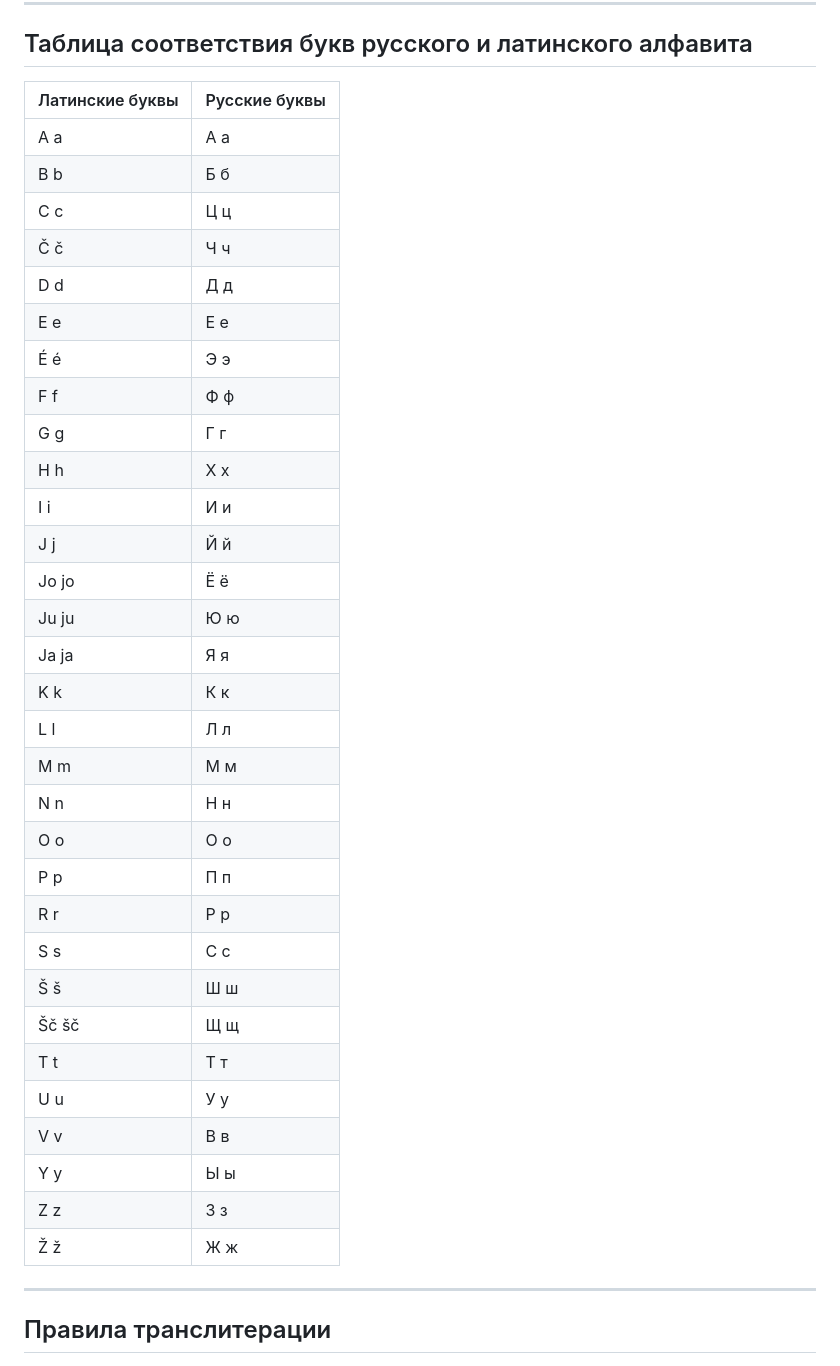
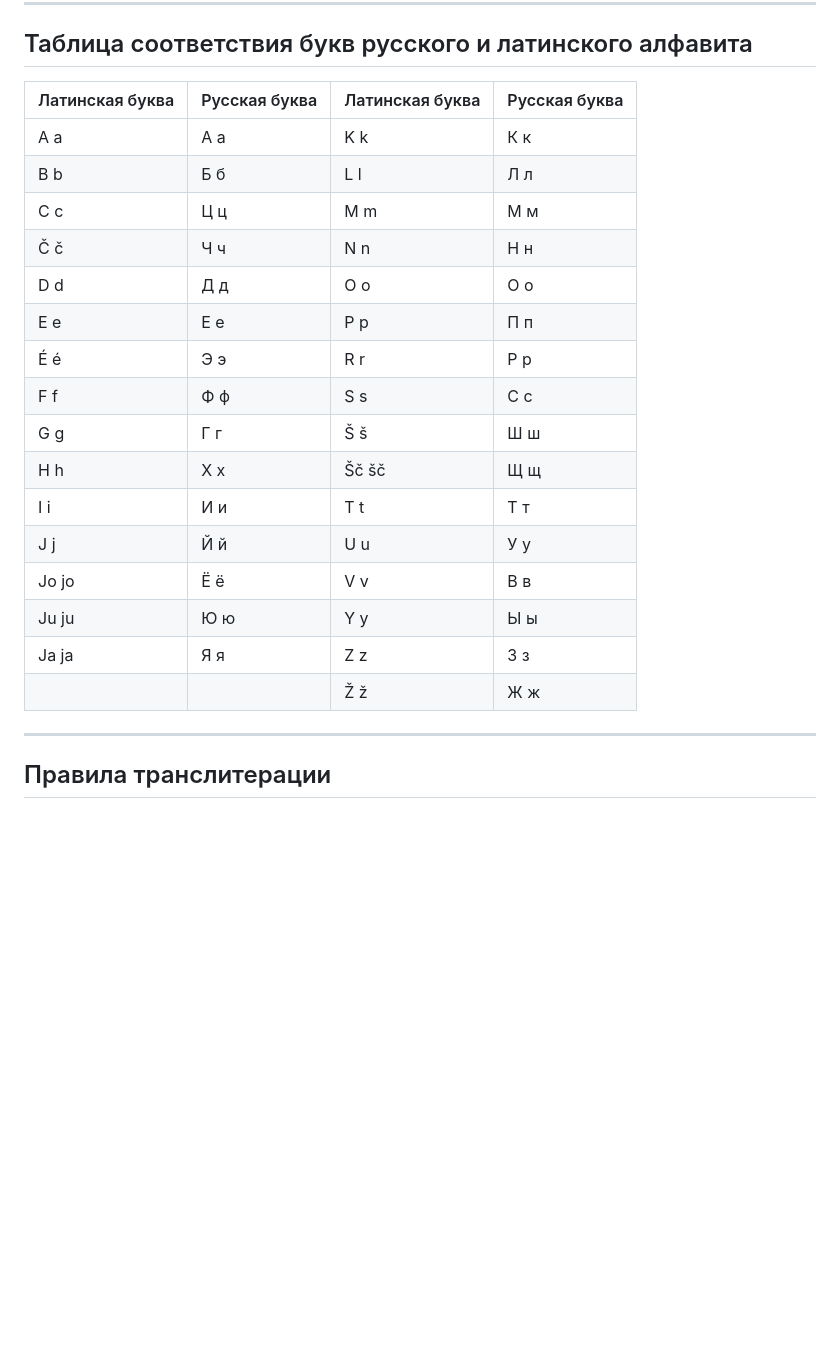
Before and after one commit to venterum/Latinizator, a Markdown page: README.md, the part around the change. Rendered like a GitHub page; blank space fills up the shorter version.

Commit message:
Обновлён README.md

```diff
--- a/README.md
+++ b/README.md
@@ -25,39 +25,24 @@ Latinizator — это инструмент для перевода русско
 
 ## Таблица соответствия букв русского и латинского алфавита
 
-| Латинские буквы | Русские буквы |
-|-----------------|---------------|
-| A a             | А а           |
-| B b             | Б б           |
-| C c             | Ц ц           |
-| Č č             | Ч ч           |
-| D d             | Д д           |
-| E e             | Е е           |
-| É é             | Э э           |
-| F f             | Ф ф           |
-| G g             | Г г           |
-| H h             | Х х           |
-| I i             | И и           |
-| J j             | Й й           |
-| Jo jo           | Ё ё           |
-| Ju ju           | Ю ю           |
-| Ja ja           | Я я           |
-| K k             | К к           |
-| L l             | Л л           |
-| M m             | М м           |
-| N n             | Н н           |
-| O o             | О о           |
-| P p             | П п           |
-| R r             | Р р           |
-| S s             | С с           |
-| Š š             | Ш ш           |
-| Šč šč           | Щ щ           |
-| T t             | Т т           |
-| U u             | У у           |
-| V v             | В в           |
-| Y y             | Ы ы           |
-| Z z             | З з           |
-| Ž ž             | Ж ж           |
+| Латинская буква | Русская буква | Латинская буква | Русская буква |
+|-----------------|---------------|-----------------|---------------|
+| A a             | А а           | K k             | К к           |
+| B b             | Б б           | L l             | Л л           |
+| C c             | Ц ц           | M m             | М м           |
+| Č č             | Ч ч           | N n             | Н н           |
+| D d             | Д д           | O o             | О о           |
+| E e             | Е е           | P p             | П п           |
+| É é             | Э э           | R r             | Р р           |
+| F f             | Ф ф           | S s             | С с           |
+| G g             | Г г           | Š š             | Ш ш           |
+| H h             | Х х           | Šč šč           | Щ щ           |
+| I i             | И и           | T t             | Т т           |
+| J j             | Й й           | U u             | У у           |
+| Jo jo           | Ё ё           | V v             | В в           |
+| Ju ju           | Ю ю           | Y y             | Ы ы           |
+| Ja ja           | Я я           | Z z             | З з           |
+|                 |               | Ž ž             | Ж ж           |
 
 ---
 
```
